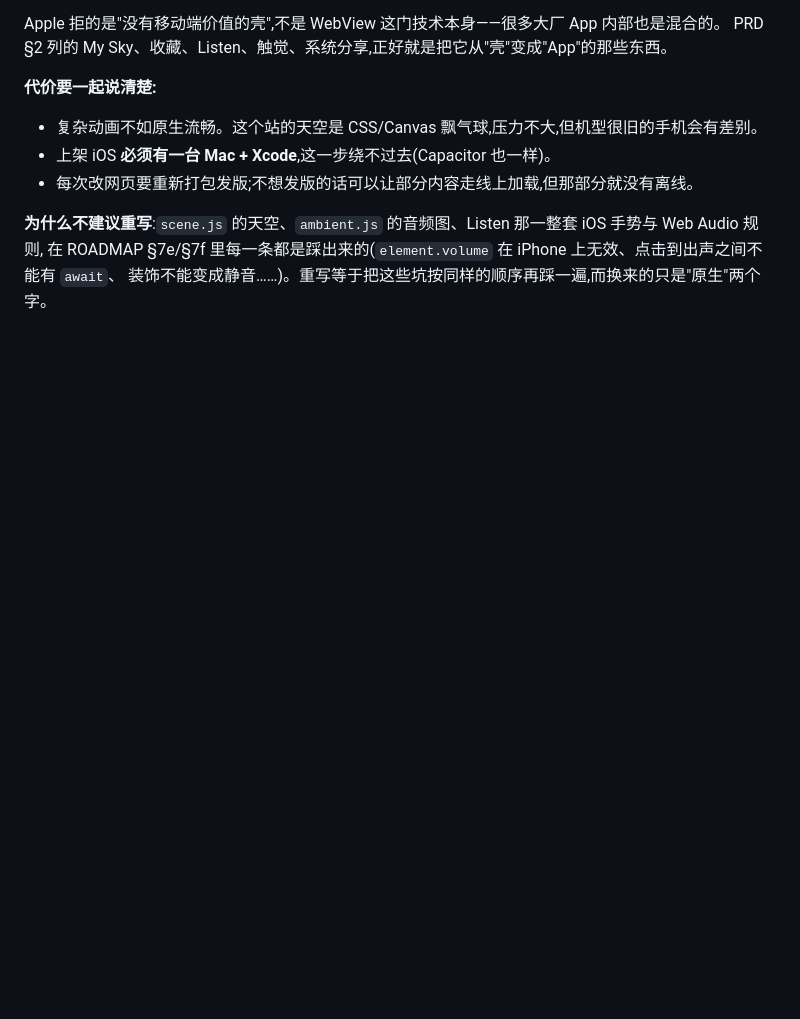
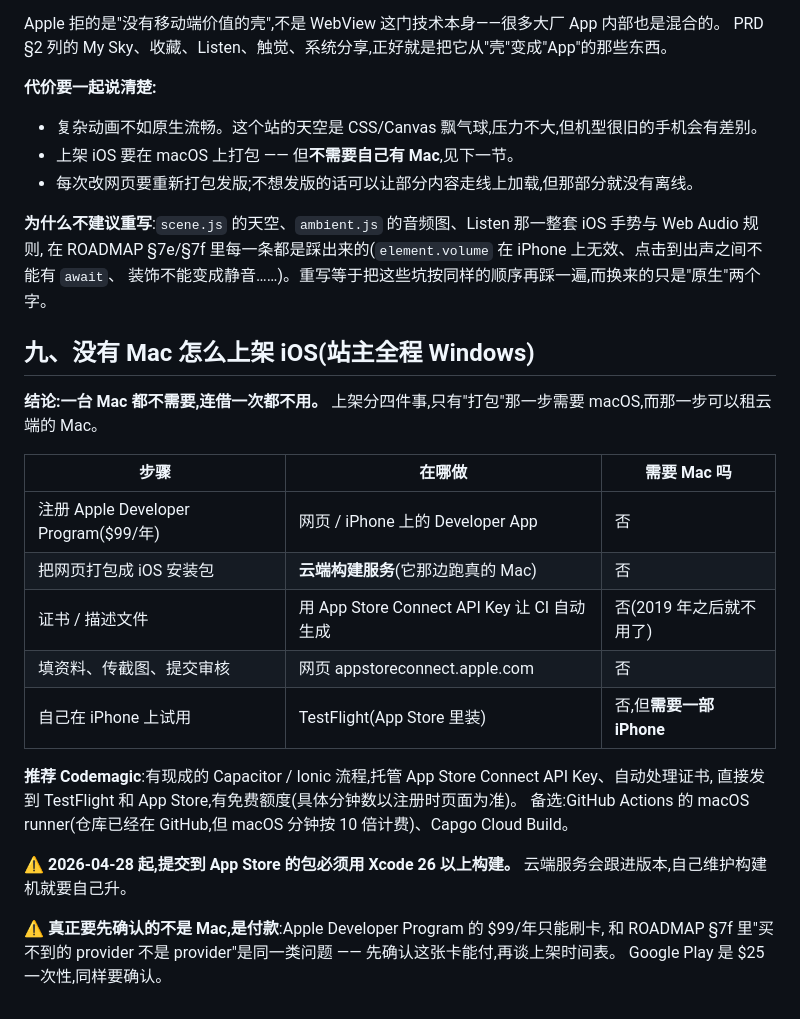
Before and after one commit to fcubeve-alt/bulesky, a Markdown page: docs/APP_PRD_REVIEW.md, the part around the change. Drawn GitHub-style; blank space fills up the shorter version.

Commit message:
Answer the Mac question: none needed, not even once
The owner works on Windows and asked whether a Mac is a one-time
borrow or a permanent requirement. It is neither. Only the packaging
step needs macOS and that step can be rented — Codemagic has a
Capacitor workflow, holds the App Store Connect API key, and issues the
certificates itself, which stopped needing a local keychain in 2019.
Enrolment, metadata, screenshots and submission are all web pages, and
testing goes through TestFlight on an iPhone.

Notes the April 2026 Xcode 26 build requirement, and flags the thing
that actually needs checking first: the $99 card payment, which is the
same class of blocker as a speech provider that cannot be bought.

```diff
--- a/docs/APP_PRD_REVIEW.md
+++ b/docs/APP_PRD_REVIEW.md
@@ -153,9 +153,31 @@ PRD §2 列的 My Sky、收藏、Listen、触觉、系统分享,正好就是把
 **代价要一起说清楚:**
 
 - 复杂动画不如原生流畅。这个站的天空是 CSS/Canvas 飘气球,压力不大,但机型很旧的手机会有差别。
-- 上架 iOS **必须有一台 Mac + Xcode**,这一步绕不过去(Capacitor 也一样)。
+- 上架 iOS 要在 macOS 上打包 —— 但**不需要自己有 Mac**,见下一节。
 - 每次改网页要重新打包发版;不想发版的话可以让部分内容走线上加载,但那部分就没有离线。
 
 **为什么不建议重写**:`scene.js` 的天空、`ambient.js` 的音频图、Listen 那一整套 iOS 手势与 Web Audio 规则,
 在 ROADMAP §7e/§7f 里每一条都是踩出来的(`element.volume` 在 iPhone 上无效、点击到出声之间不能有 `await`、
 装饰不能变成静音……)。重写等于把这些坑按同样的顺序再踩一遍,而换来的只是"原生"两个字。
+
+## 九、没有 Mac 怎么上架 iOS(站主全程 Windows)
+
+**结论:一台 Mac 都不需要,连借一次都不用。** 上架分四件事,只有"打包"那一步需要 macOS,而那一步可以租云端的 Mac。
+
+| 步骤 | 在哪做 | 需要 Mac 吗 |
+|---|---|---|
+| 注册 Apple Developer Program($99/年) | 网页 / iPhone 上的 Developer App | 否 |
+| 把网页打包成 iOS 安装包 | **云端构建服务**(它那边跑真的 Mac) | 否 |
+| 证书 / 描述文件 | 用 App Store Connect API Key 让 CI 自动生成 | 否(2019 年之后就不用了) |
+| 填资料、传截图、提交审核 | 网页 appstoreconnect.apple.com | 否 |
+| 自己在 iPhone 上试用 | TestFlight(App Store 里装) | 否,但**需要一部 iPhone** |
+
+**推荐 Codemagic**:有现成的 Capacitor / Ionic 流程,托管 App Store Connect API Key、自动处理证书,
+直接发到 TestFlight 和 App Store,有免费额度(具体分钟数以注册时页面为准)。
+备选:GitHub Actions 的 macOS runner(仓库已经在 GitHub,但 macOS 分钟按 10 倍计费)、Capgo Cloud Build。
+
+**⚠️ 2026-04-28 起,提交到 App Store 的包必须用 Xcode 26 以上构建。** 云端服务会跟进版本,自己维护构建机就要自己升。
+
+**⚠️ 真正要先确认的不是 Mac,是付款**:Apple Developer Program 的 $99/年只能刷卡,
+和 ROADMAP §7f 里"买不到的 provider 不是 provider"是同一类问题 —— 先确认这张卡能付,再谈上架时间表。
+Google Play 是 $25 一次性,同样要确认。
```
